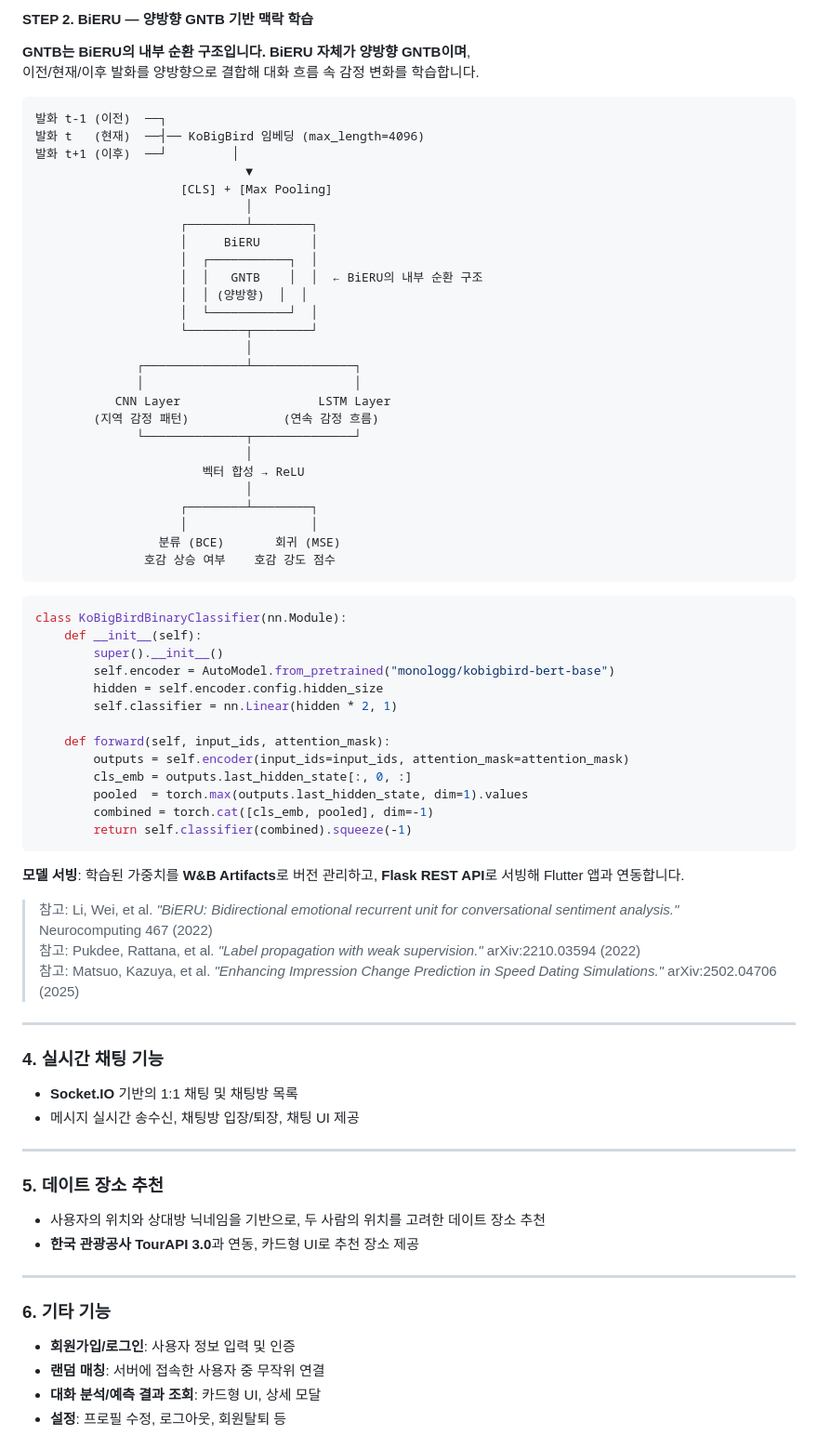
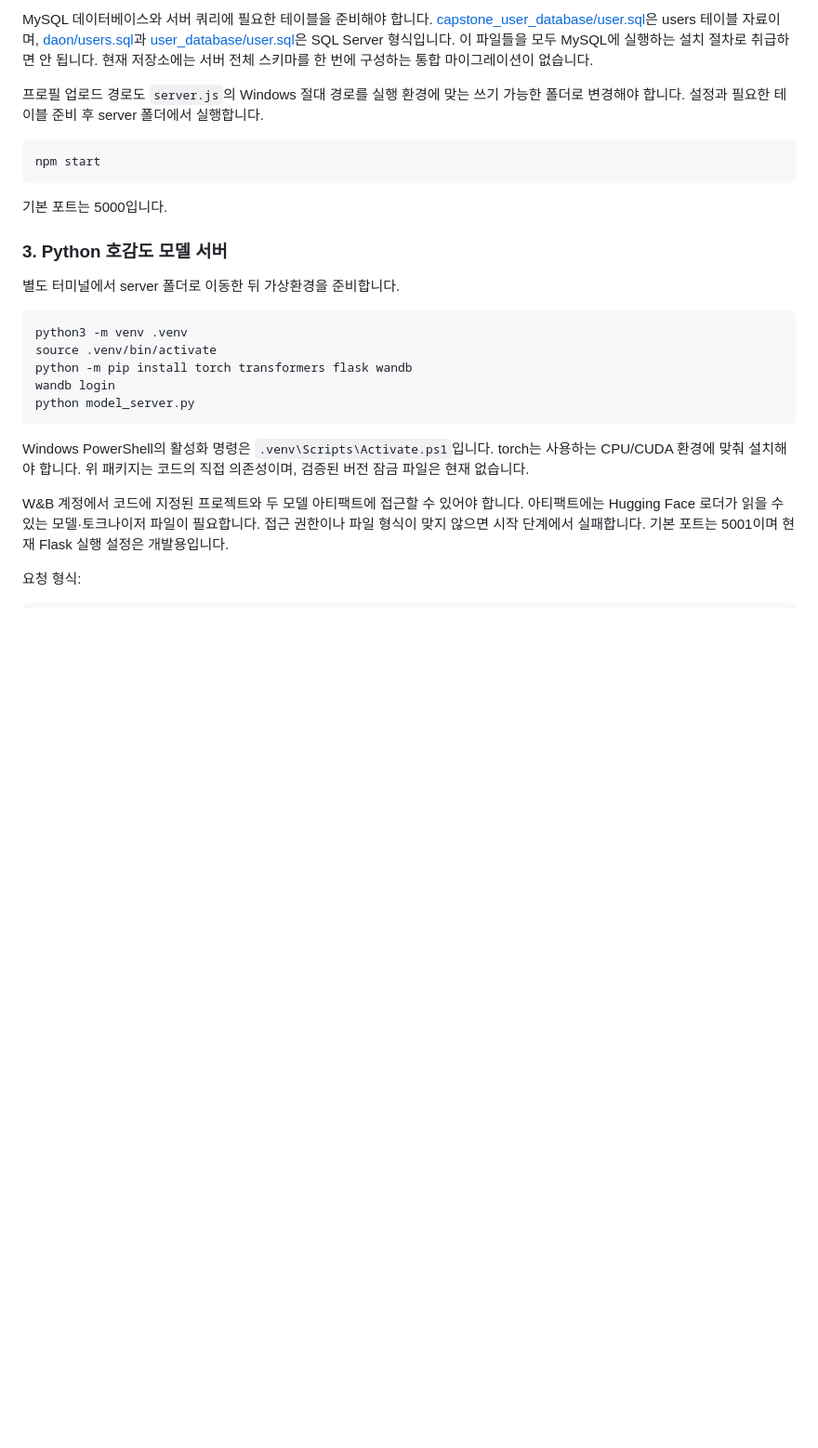
Before and after one commit to cres17/CapstoneDesign, a Markdown page: README.md, the part around one of its changes. Shown at 93% size. GitHub-like rendering; blank space fills up the shorter version.

Commit message:
docs: README를 현재 구현과 실행 조건에 맞게 정리

````diff
--- a/README.md
+++ b/README.md
@@ -95,78 +77,30 @@ After:   ░▒▓█████▓▒░▒▓██████▓░   (다
 ```
 
-#### STEP 2. BiERU — 양방향 GNTB 기반 맥락 학습
+MySQL 데이터베이스와 서버 쿼리에 필요한 테이블을 준비해야 합니다. [capstone_user_database/user.sql](capstone_user_database/user.sql)은 users 테이블 자료이며, [daon/users.sql](daon/users.sql)과 [user_database/user.sql](user_database/user.sql)은 SQL Server 형식입니다. 이 파일들을 모두 MySQL에 실행하는 설치 절차로 취급하면 안 됩니다. 현재 저장소에는 서버 전체 스키마를 한 번에 구성하는 통합 마이그레이션이 없습니다.
 
-**GNTB는 BiERU의 내부 순환 구조입니다. BiERU 자체가 양방향 GNTB이며**,
-이전/현재/이후 발화를 양방향으로 결합해 대화 흐름 속 감정 변화를 학습합니다.
+프로필 업로드 경로도 `server.js`의 Windows 절대 경로를 실행 환경에 맞는 쓰기 가능한 폴더로 변경해야 합니다. 설정과 필요한 테이블 준비 후 server 폴더에서 실행합니다.
 
-```
-발화 t-1 (이전)  ──┐
-발화 t   (현재)  ──┤── KoBigBird 임베딩 (max_length=4096)
-발화 t+1 (이후)  ──┘         │
-                             ▼
-                    [CLS] + [Max Pooling]
-                             │
-                    ┌────────┴────────┐
-                    │     BiERU       │
-                    │  ┌───────────┐  │
-                    │  │   GNTB    │  │  ← BiERU의 내부 순환 구조
-                    │  │ (양방향)  │  │
-                    │  └───────────┘  │
-                    └────────┬────────┘
-                             │
-              ┌──────────────┴──────────────┐
-              │                             │
-           CNN Layer                   LSTM Layer
-        (지역 감정 패턴)             (연속 감정 흐름)
-              └──────────────┬──────────────┘
-                             │
-                       벡터 합성 → ReLU
-                             │
-                    ┌────────┴────────┐
-                    │                 │
-                 분류 (BCE)       회귀 (MSE)
-               호감 상승 여부    호감 강도 점수
+```bash
+npm start
 ```
 
-```python
-class KoBigBirdBinaryClassifier(nn.Module):
-    def __init__(self):
-        super().__init__()
-        self.encoder = AutoModel.from_pretrained("monologg/kobigbird-bert-base")
-        hidden = self.encoder.config.hidden_size
-        self.classifier = nn.Linear(hidden * 2, 1)
+기본 포트는 5000입니다.
 
-    def forward(self, input_ids, attention_mask):
-        outputs = self.encoder(input_ids=input_ids, attention_mask=attention_mask)
-        cls_emb = outputs.last_hidden_state[:, 0, :]
-        pooled  = torch.max(outputs.last_hidden_state, dim=1).values
-        combined = torch.cat([cls_emb, pooled], dim=-1)
-        return self.classifier(combined).squeeze(-1)
+### 3. Python 호감도 모델 서버
+
+별도 터미널에서 server 폴더로 이동한 뒤 가상환경을 준비합니다.
+
+```bash
+python3 -m venv .venv
+source .venv/bin/activate
+python -m pip install torch transformers flask wandb
+wandb login
+python model_server.py
 ```
 
-**모델 서빙**: 학습된 가중치를 **W&B Artifacts**로 버전 관리하고, **Flask REST API**로 서빙해 Flutter 앱과 연동합니다.
+Windows PowerShell의 활성화 명령은 `.venv\Scripts\Activate.ps1`입니다. torch는 사용하는 CPU/CUDA 환경에 맞춰 설치해야 합니다. 위 패키지는 코드의 직접 의존성이며, 검증된 버전 잠금 파일은 현재 없습니다.
 
-> 참고: Li, Wei, et al. *"BiERU: Bidirectional emotional recurrent unit for conversational sentiment analysis."* Neurocomputing 467 (2022)
-> 참고: Pukdee, Rattana, et al. *"Label propagation with weak supervision."* arXiv:2210.03594 (2022)
-> 참고: Matsuo, Kazuya, et al. *"Enhancing Impression Change Prediction in Speed Dating Simulations."* arXiv:2502.04706 (2025)
+W&B 계정에서 코드에 지정된 프로젝트와 두 모델 아티팩트에 접근할 수 있어야 합니다. 아티팩트에는 Hugging Face 로더가 읽을 수 있는 모델·토크나이저 파일이 필요합니다. 접근 권한이나 파일 형식이 맞지 않으면 시작 단계에서 실패합니다. 기본 포트는 5001이며 현재 Flask 실행 설정은 개발용입니다.
 
----
+요청 형식:
 
-### 4. 실시간 채팅 기능
-- **Socket.IO** 기반의 1:1 채팅 및 채팅방 목록
-- 메시지 실시간 송수신, 채팅방 입장/퇴장, 채팅 UI 제공
-
----
-
-### 5. 데이트 장소 추천
-- 사용자의 위치와 상대방 닉네임을 기반으로, 두 사람의 위치를 고려한 데이트 장소 추천
-- **한국 관광공사 TourAPI 3.0**과 연동, 카드형 UI로 추천 장소 제공
-
----
-
-### 6. 기타 기능
-- **회원가입/로그인**: 사용자 정보 입력 및 인증
-- **랜덤 매칭**: 서버에 접속한 사용자 중 무작위 연결
-- **대화 분석/예측 결과 조회**: 카드형 UI, 상세 모달
-- **설정**: 프로필 수정, 로그아웃, 회원탈퇴 등
-
````
Also changed, not shown: other parts of README.md (+79 -126 lines).
